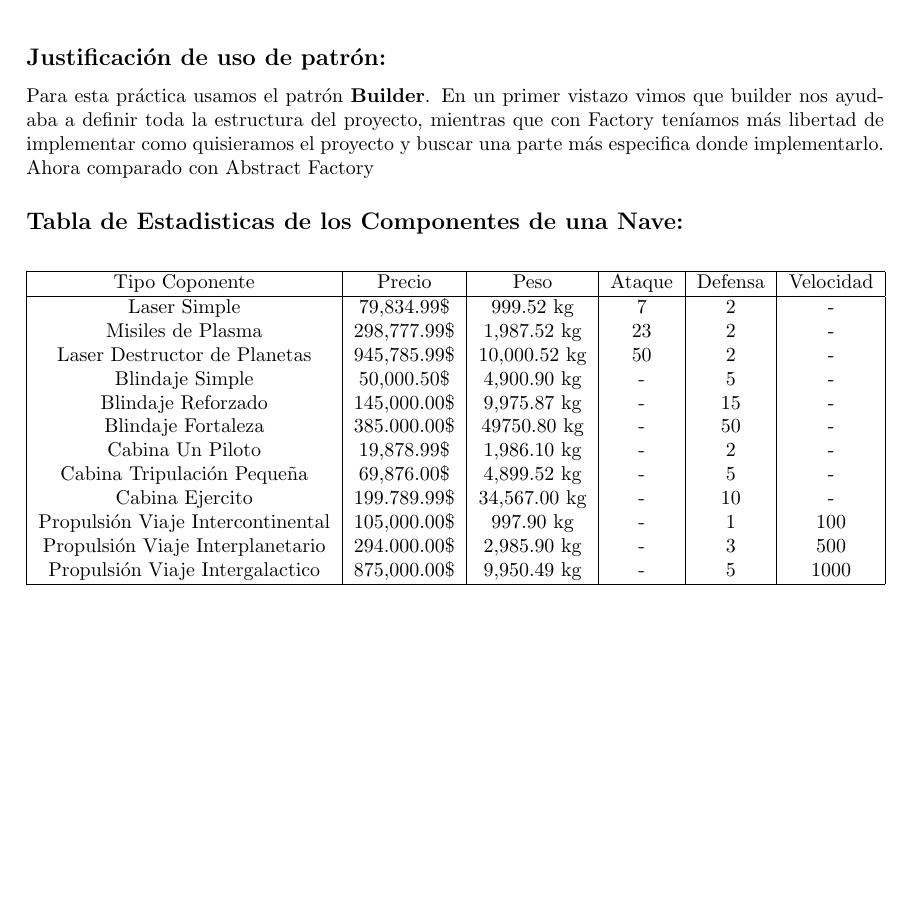
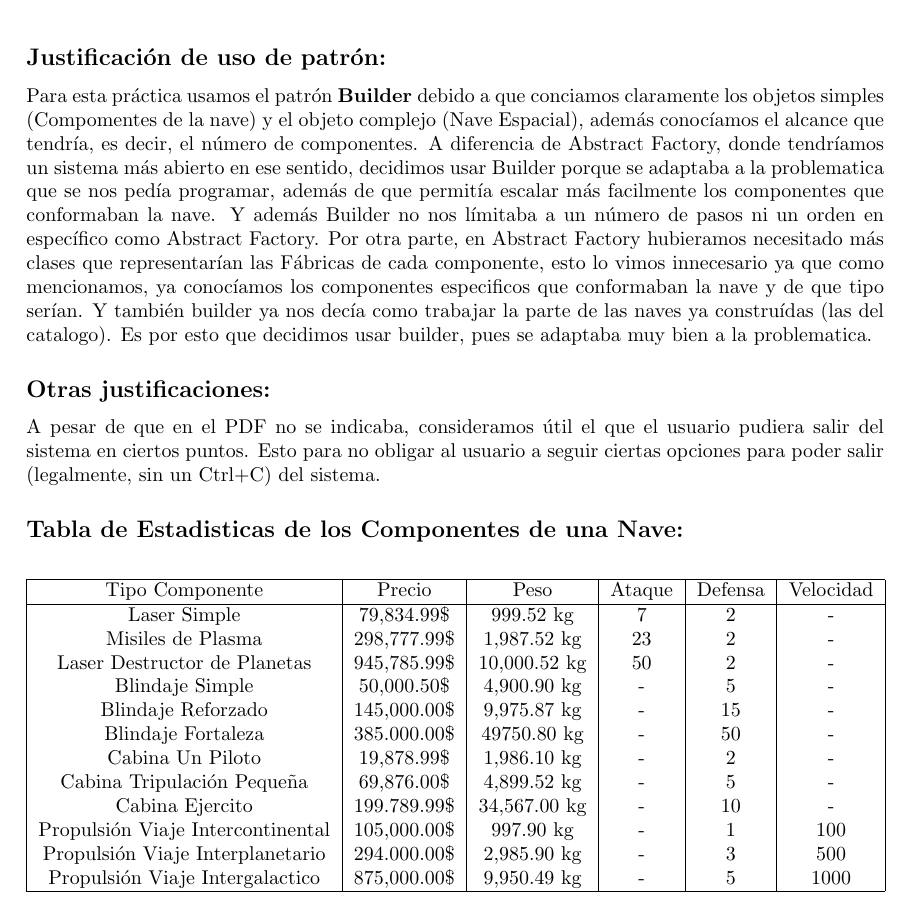
Before and after one commit to Aguilera450/ModelingAndProgramming, a LaTeX document (Practica04_NullPointerException/README.tex): part of page 4 of 5, cut so that both start at the same text, the shorter picture padded with empty space. Compiled offline with pdfLaTeX.

Commit message:
Modificacion Readmes

```diff
--- a/Practica04_NullPointerException/README.tex
+++ b/Practica04_NullPointerException/README.tex
@@ -121,14 +121,22 @@ Se dará por hecho que el usuario sabe moverse en terminal.\\
 
 \newpage
 \subsection*{Justificación de uso de patrón:}
-Para esta práctica usamos el patrón \textbf{Builder}. En un primer vistazo vimos que builder nos ayudaba a definir toda la estructura del proyecto, mientras que con Factory teníamos más libertad de implementar como quisieramos el proyecto y buscar una parte más especifica donde implementarlo. Ahora comparado con Abstract Factory
+Para esta práctica usamos el patrón \textbf{Builder} debido a que conciamos claramente los objetos simples (Compomentes de la nave) y el objeto complejo (Nave Espacial), además conocíamos el alcance que tendría, es decir, el número de componentes.
+A diferencia de Abstract Factory, donde tendríamos un sistema más abierto en ese sentido, decidimos usar Builder porque se adaptaba a la problematica que se nos pedía programar, además de que permitía escalar más facilmente los componentes que conformaban la nave.
+Y además Builder no nos límitaba a un número de pasos ni un orden en específico como Abstract Factory.
+Por otra parte, en Abstract Factory hubieramos necesitado más clases que representarían las Fábricas de cada componente, esto lo vimos innecesario ya que como mencionamos, ya conocíamos los componentes especificos que conformaban la nave y de que tipo serían.
+Y también builder ya nos decía como trabajar la parte de las naves ya construídas (las del catalogo).
+Es por esto que decidimos usar builder, pues se adaptaba muy bien a la problematica.
+
+\subsection*{Otras justificaciones:}
+A pesar de que en el PDF no se indicaba, consideramos útil el que el usuario pudiera salir del sistema en ciertos puntos. Esto para no obligar al usuario a seguir ciertas opciones para poder salir (legalmente, sin un Ctrl+C) del sistema.
 
 \subsection*{Tabla de Estadisticas de los Componentes de una Nave:}
 \begin{table}[h!]
 	\centering
 	\begin{tabular}{|c|c|c|c|c|c|}
 		\hline
-		Tipo Coponente & Precio & Peso & Ataque & Defensa & Velocidad \\ \hline
+		Tipo Componente & Precio & Peso & Ataque & Defensa & Velocidad \\ \hline
 		Laser Simple & 79,834.99\$ & 999.52 kg & 7 & 2 & - \\
 		Misiles de Plasma & 298,777.99\$ & 1,987.52 kg & 23 & 2 & - \\
 		Laser Destructor de Planetas & 945,785.99\$ & 10,000.52 kg & 50 & 2 & - \\
```
Also changed, not shown: Practica04_NullPointerException/README.pdf.
